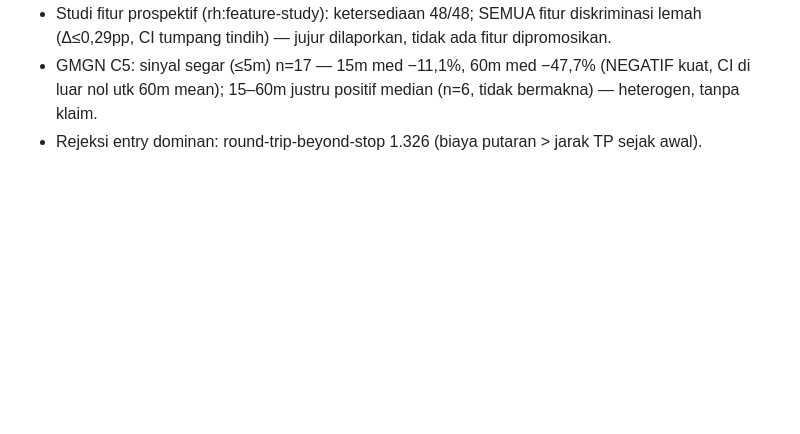
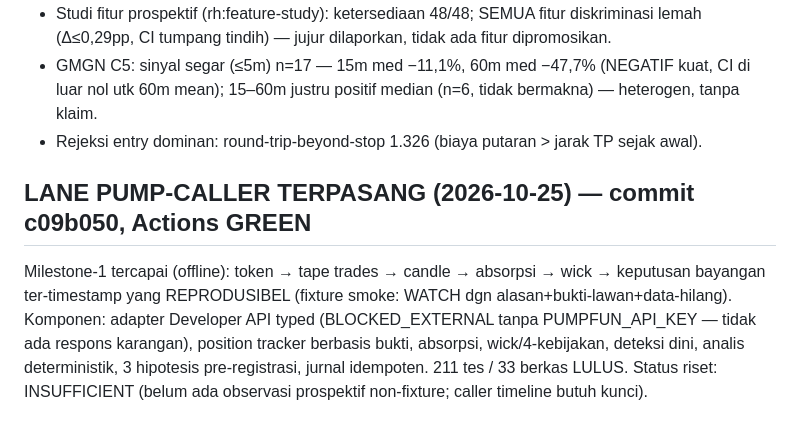
Before and after one commit to arifbrs/shitcoin-bot, a Markdown page: PLAN_PROGRESS.md, the part around the change. Rendered like a GitHub page; blank space fills up the shorter version.

Commit message:
PLAN_PROGRESS: lane pump-caller terpasang

```diff
--- a/PLAN_PROGRESS.md
+++ b/PLAN_PROGRESS.md
@@ -524,3 +524,11 @@ Status: Actions GREEN (b190455); v3 aktif utk observasi baru; PROFITABILITY NOT
 - GMGN C5: sinyal segar (≤5m) n=17 — 15m med −11,1%, 60m med −47,7% (NEGATIF kuat, CI di luar nol
   utk 60m mean); 15–60m justru positif median (n=6, tidak bermakna) — heterogen, tanpa klaim.
 - Rejeksi entry dominan: round-trip-beyond-stop 1.326 (biaya putaran > jarak TP sejak awal).
+
+## LANE PUMP-CALLER TERPASANG (2026-10-25) — commit c09b050, Actions GREEN
+Milestone-1 tercapai (offline): token → tape trades → candle → absorpsi → wick → keputusan
+bayangan ter-timestamp yang REPRODUSIBEL (fixture smoke: WATCH dgn alasan+bukti-lawan+data-hilang).
+Komponen: adapter Developer API typed (BLOCKED_EXTERNAL tanpa PUMPFUN_API_KEY — tidak ada respons
+karangan), position tracker berbasis bukti, absorpsi, wick/4-kebijakan, deteksi dini, analis
+deterministik, 3 hipotesis pre-registrasi, jurnal idempoten. 211 tes / 33 berkas LULUS.
+Status riset: INSUFFICIENT (belum ada observasi prospektif non-fixture; caller timeline butuh kunci).
```
